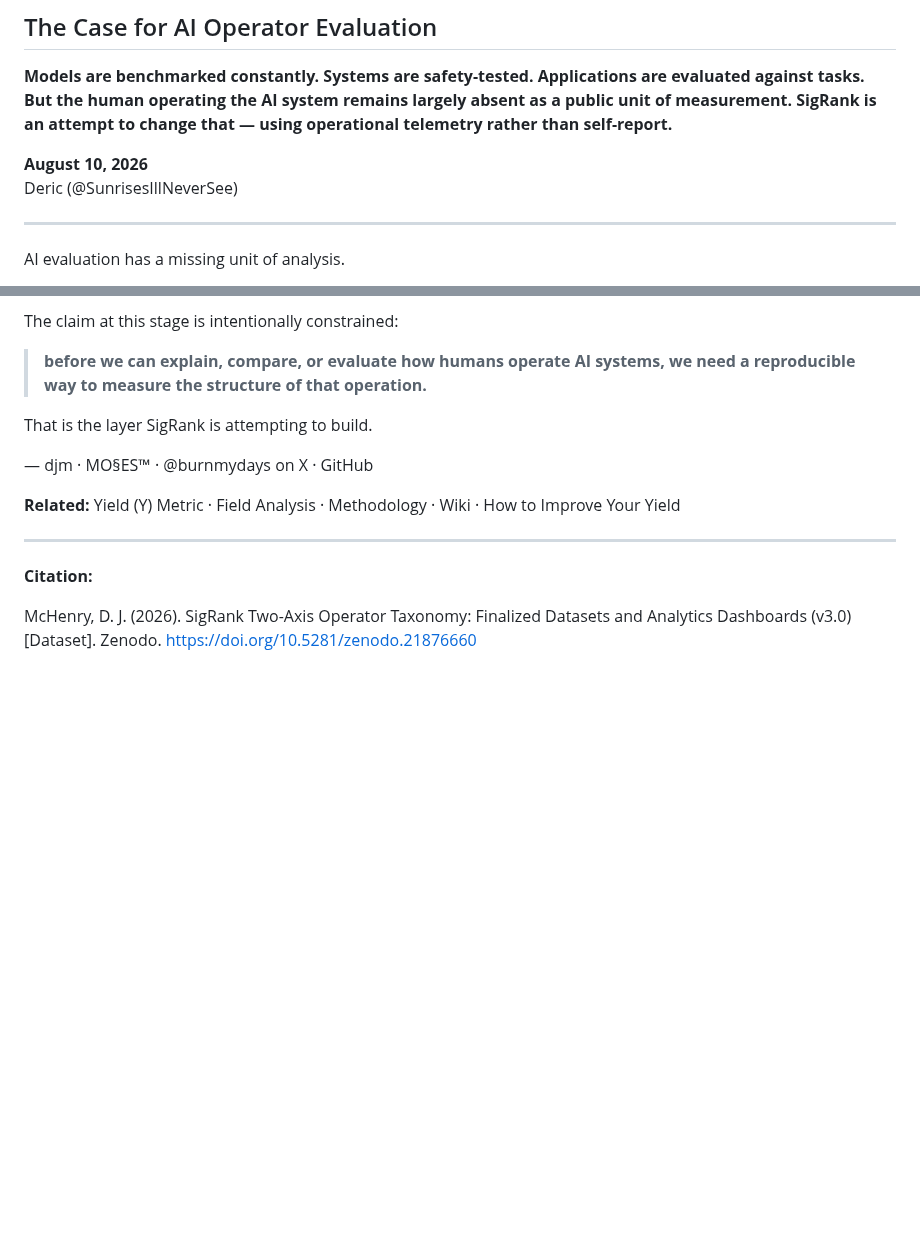
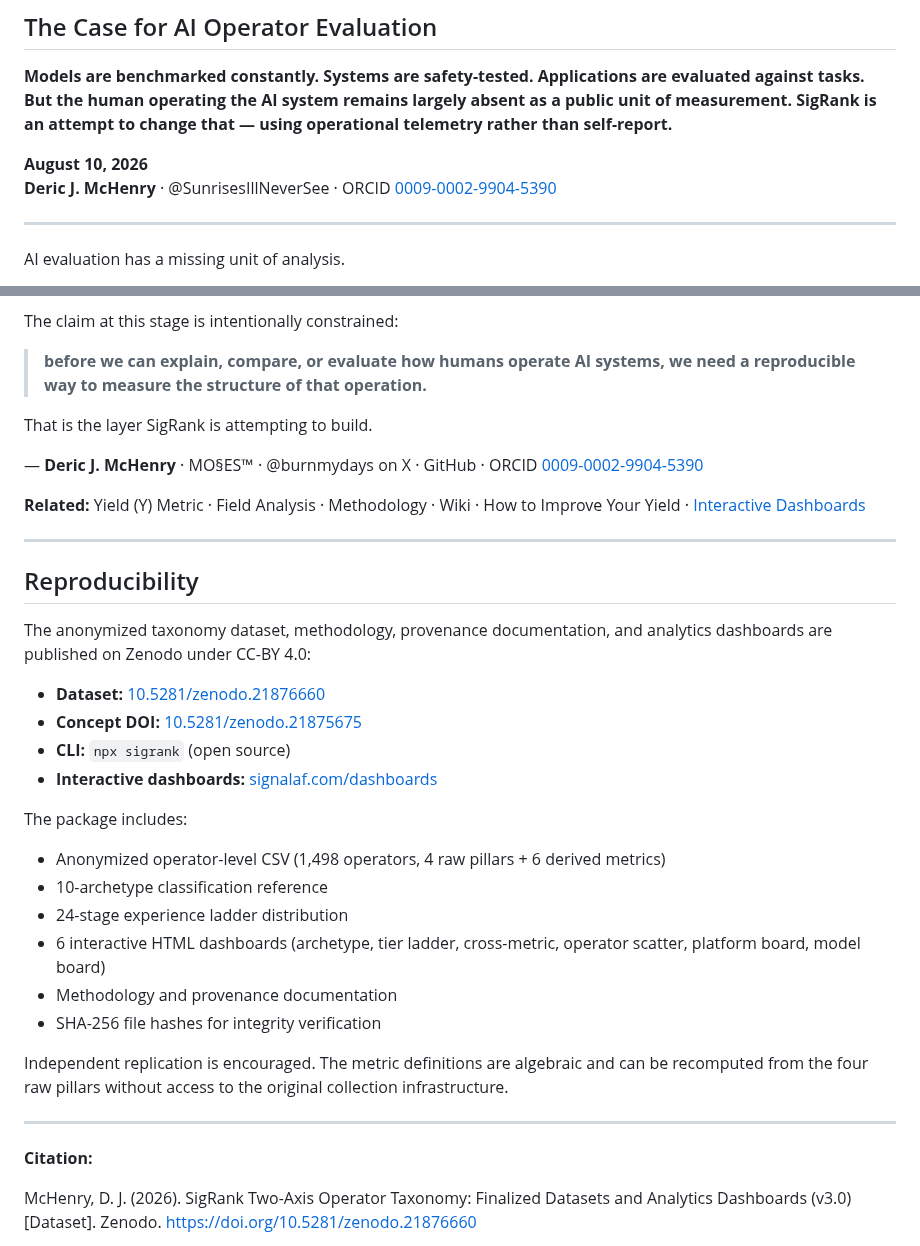
Before and after one commit to SunrisesIllNeverSee/sigrank-app, a Markdown page: content/blog/the-human-in-the-loop-is-unmeasured.md, 2 parts joined by grey strips. Drawn GitHub-style; blank space fills up the shorter version.

Commit message:
fix(blog): rebuild population-vs-yield chart + add author name + reproducibility section
Chart fix:
- Rebuilt population-vs-yield as high-res PNG (was broken SVG with
  fill="undefined" for INPUT-BOUND archetype causing render issues)
- 129 KB PNG via next/image instead of 136 KB SVG with 1625 rect elements
- Updated article image reference from .svg to .png

Author attribution:
- Byline now shows "Deric J. McHenry" with ORCID link
- Footer byline updated with full name + ORCID

New content:
- Reproducibility section with Zenodo DOI, dataset contents, and
  replication guidance
- Link to interactive dashboards in Related section

Generated with [Devin](https://devin.ai)

Co-Authored-By: Devin <158243242+devin-ai-integration[bot]@users.noreply.github.com>

```diff
--- a/content/blog/the-human-in-the-loop-is-unmeasured.md
+++ b/content/blog/the-human-in-the-loop-is-unmeasured.md
@@ -14,7 +14,7 @@ author: Deric (@SunrisesIllNeverSee)
 **Models are benchmarked constantly. Systems are safety-tested. Applications are evaluated against tasks. But the human operating the AI system remains largely absent as a public unit of measurement. SigRank is an attempt to change that — using operational telemetry rather than self-report.**
 
 **August 10, 2026**
-Deric (@SunrisesIllNeverSee)
+**Deric J. McHenry** · @SunrisesIllNeverSee · ORCID [0009-0002-9904-5390](https://orcid.org/0009-0002-9904-5390)
 
 ---
 
@@ -852,9 +852,31 @@ The claim at this stage is intentionally constrained:
 
 That is the layer SigRank is attempting to build.
 
-— djm · MO§ES™ · @burnmydays on X · GitHub
+— **Deric J. McHenry** · MO§ES™ · @burnmydays on X · GitHub · ORCID [0009-0002-9904-5390](https://orcid.org/0009-0002-9904-5390)
 
-**Related:** Yield (Υ) Metric · Field Analysis · Methodology · Wiki · How to Improve Your Yield
+**Related:** Yield (Υ) Metric · Field Analysis · Methodology · Wiki · How to Improve Your Yield · [Interactive Dashboards](/blog/sigrank-dashboards)
+
+---
+
+## Reproducibility
+
+The anonymized taxonomy dataset, methodology, provenance documentation, and analytics dashboards are published on Zenodo under CC-BY 4.0:
+
+- **Dataset:** [10.5281/zenodo.21876660](https://doi.org/10.5281/zenodo.21876660)
+- **Concept DOI:** [10.5281/zenodo.21875675](https://doi.org/10.5281/zenodo.21875675)
+- **CLI:** `npx sigrank` (open source)
+- **Interactive dashboards:** [signalaf.com/dashboards](/dashboards)
+
+The package includes:
+
+- Anonymized operator-level CSV (1,498 operators, 4 raw pillars + 6 derived metrics)
+- 10-archetype classification reference
+- 24-stage experience ladder distribution
+- 6 interactive HTML dashboards (archetype, tier ladder, cross-metric, operator scatter, platform board, model board)
+- Methodology and provenance documentation
+- SHA-256 file hashes for integrity verification
+
+Independent replication is encouraged. The metric definitions are algebraic and can be recomputed from the four raw pillars without access to the original collection infrastructure.
 
 ---
 
```
Also changed, not shown: other parts of content/blog/the-human-in-the-loop-is-unmeasured.md (+1 -1 lines), public/population-vs-yield.png (added), 1 other file.
